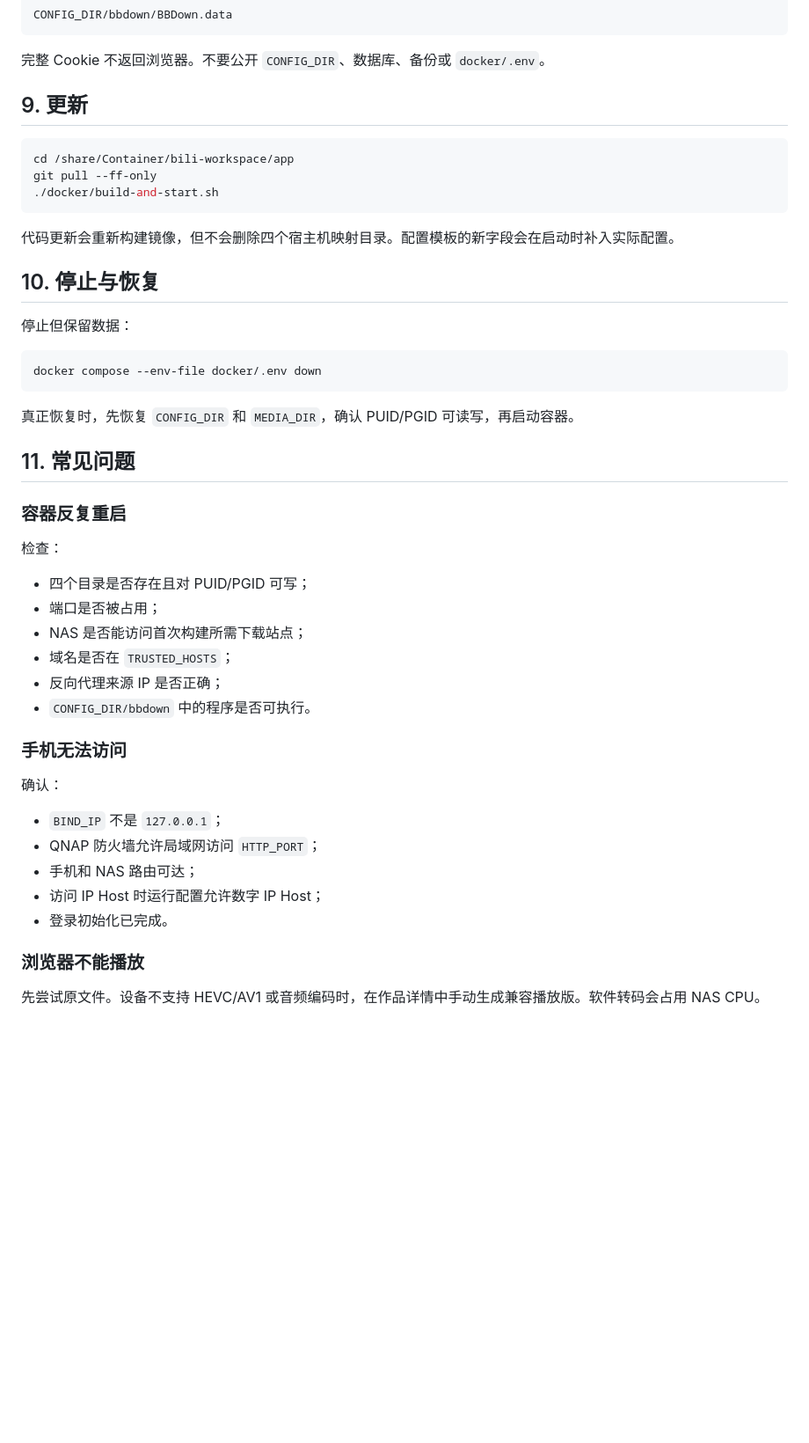
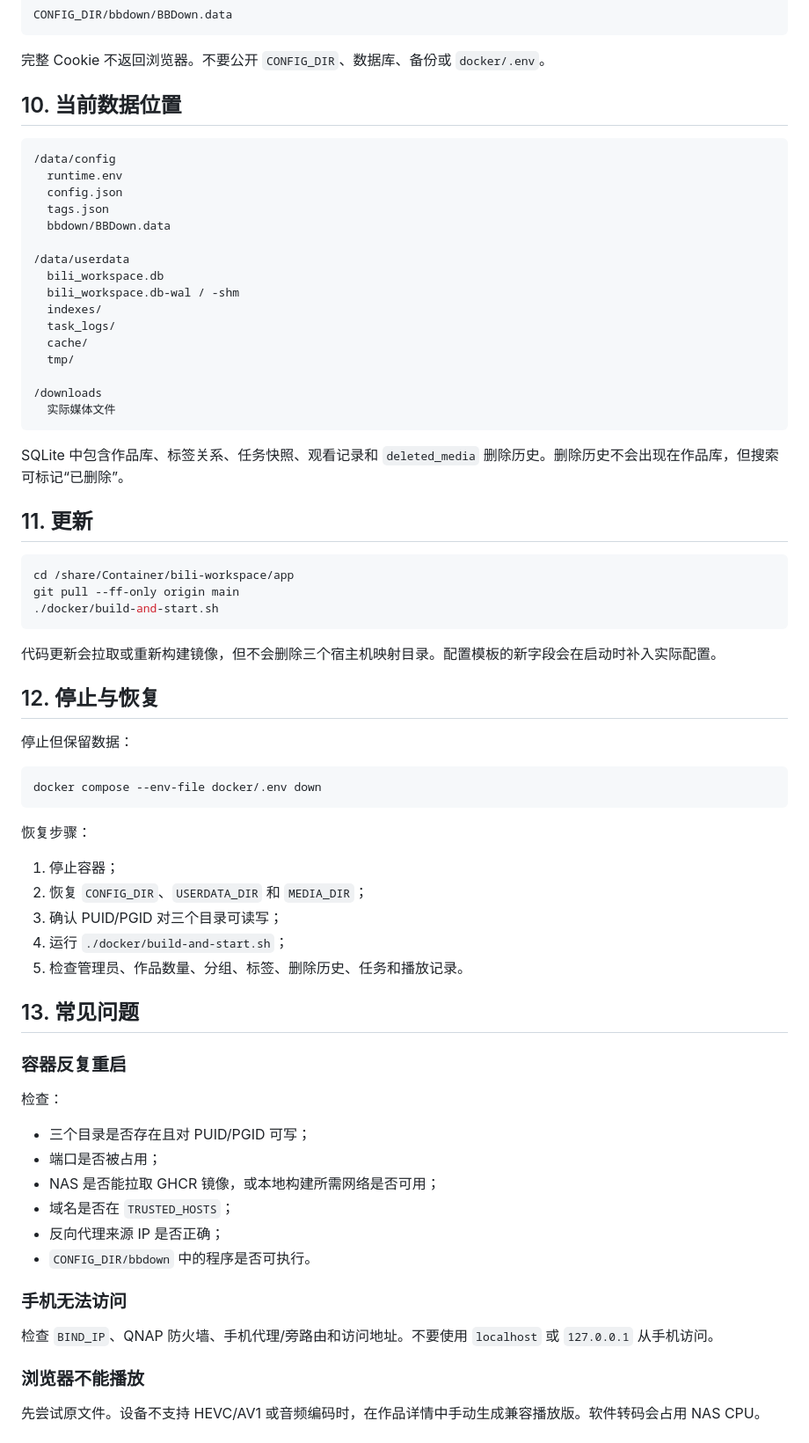
Before and after one commit to kachekakaka/bili_workspace, a Markdown page: docs/QNAP_Docker部署指南.md, the part around one of its changes. Shown at 88% size. Drawn GitHub-style; blank space fills up the shorter version.

Commit message:
Update QNAP Docker deployment guide

````diff
--- a/docs/QNAP_Docker部署指南.md
+++ b/docs/QNAP_Docker部署指南.md
@@ -140,17 +172,40 @@ CONFIG_DIR/bbdown/BBDown.data
 
 完整 Cookie 不返回浏览器。不要公开 `CONFIG_DIR`、数据库、备份或 `docker/.env`。
 
-## 9. 更新
+## 10. 当前数据位置
+
+```text
+/data/config
+  runtime.env
+  config.json
+  tags.json
+  bbdown/BBDown.data
+
+/data/userdata
+  bili_workspace.db
+  bili_workspace.db-wal / -shm
+  indexes/
+  task_logs/
+  cache/
+  tmp/
+
+/downloads
+  实际媒体文件
+```
+
+SQLite 中包含作品库、标签关系、任务快照、观看记录和 `deleted_media` 删除历史。删除历史不会出现在作品库，但搜索可标记“已删除”。
+
+## 11. 更新
 
 ```bash
 cd /share/Container/bili-workspace/app
-git pull --ff-only
+git pull --ff-only origin main
 ./docker/build-and-start.sh
 ```
 
-代码更新会重新构建镜像，但不会删除四个宿主机映射目录。配置模板的新字段会在启动时补入实际配置。
+代码更新会拉取或重新构建镜像，但不会删除三个宿主机映射目录。配置模板的新字段会在启动时补入实际配置。
 
-## 10. 停止与恢复
+## 12. 停止与恢复
 
 停止但保留数据：
 
@@ -158,30 +213,30 @@ git pull --ff-only
 docker compose --env-file docker/.env down
 ```
 
-真正恢复时，先恢复 `CONFIG_DIR` 和 `MEDIA_DIR`，确认 PUID/PGID 可读写，再启动容器。
+恢复步骤：
 
-## 11. 常见问题
+1. 停止容器；
+2. 恢复 `CONFIG_DIR`、`USERDATA_DIR` 和 `MEDIA_DIR`；
+3. 确认 PUID/PGID 对三个目录可读写；
+4. 运行 `./docker/build-and-start.sh`；
+5. 检查管理员、作品数量、分组、标签、删除历史、任务和播放记录。
+
+## 13. 常见问题
 
 ### 容器反复重启
 
 检查：
 
-- 四个目录是否存在且对 PUID/PGID 可写；
+- 三个目录是否存在且对 PUID/PGID 可写；
 - 端口是否被占用；
-- NAS 是否能访问首次构建所需下载站点；
+- NAS 是否能拉取 GHCR 镜像，或本地构建所需网络是否可用；
 - 域名是否在 `TRUSTED_HOSTS`；
 - 反向代理来源 IP 是否正确；
 - `CONFIG_DIR/bbdown` 中的程序是否可执行。
 
 ### 手机无法访问
 
-确认：
-
-- `BIND_IP` 不是 `127.0.0.1`；
-- QNAP 防火墙允许局域网访问 `HTTP_PORT`；
-- 手机和 NAS 路由可达；
-- 访问 IP Host 时运行配置允许数字 IP Host；
-- 登录初始化已完成。
+检查 `BIND_IP`、QNAP 防火墙、手机代理/旁路由和访问地址。不要使用 `localhost` 或 `127.0.0.1` 从手机访问。
 
 ### 浏览器不能播放
 
````
Also changed, not shown: other parts of docs/QNAP_Docker部署指南.md (+57 -25 lines).
